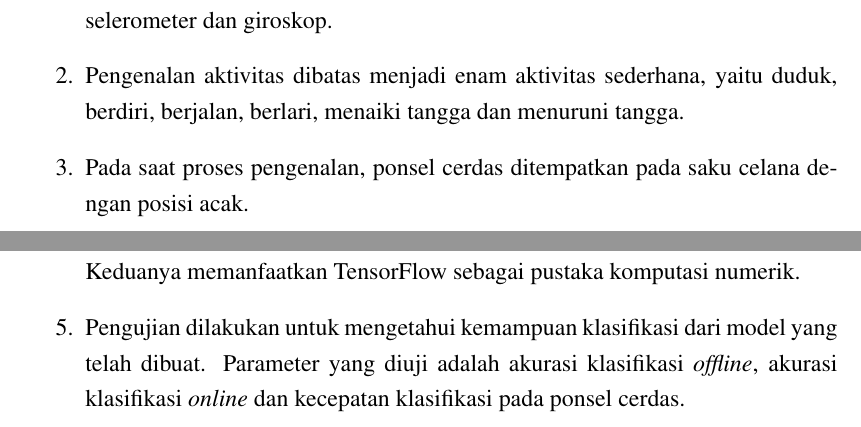
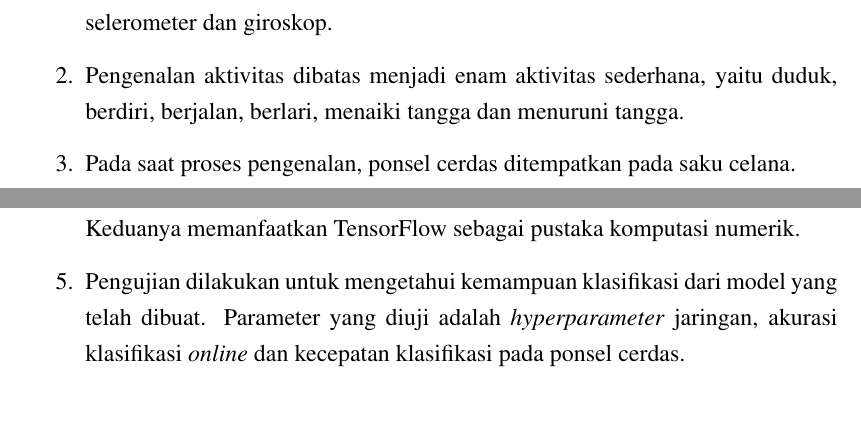
Before and after one commit to ilhamadun/skripsi-har, a LaTeX thesis (skripsi/skripsi.tex, which reads skripsi/bab/1-pendahuluan.tex): two parts of pages 8 and 9 of 26, joined at a grey line, cut so that both start at the same text. Compiled offline with pdfLaTeX.

Commit message:
Update pendahuluan

```diff
--- a/skripsi/bab/1-pendahuluan.tex
+++ b/skripsi/bab/1-pendahuluan.tex
@@ -22,7 +22,7 @@ Penelitian ini memiliki batasan masalah sebagai berikut:
 \begin{enumerate}
     \item Ponsel cerdas yang digunakan bersistem operasi Android, memiliki sensor akselerometer dan giroskop.
     \item Pengenalan aktivitas dibatas menjadi enam aktivitas sederhana, yaitu duduk, berdiri, berjalan, berlari, menaiki tangga dan menuruni tangga.
-    \item Pada saat proses pengenalan, ponsel cerdas ditempatkan pada saku celana dengan posisi acak.
+    \item Pada saat proses pengenalan, ponsel cerdas ditempatkan pada saku celana.
 \end{enumerate}
 
 \section{Tujuan Penelitian}
@@ -39,7 +39,7 @@ Penelitian ini dilakukan dalam beberapa tahap yang meliputi studi pustaka dan li
     \item Diskusi dan konsultasi dilakukan bersama dosen pembimbing untuk mempelajari lebih lanjut topik yang dibahas. Pada tahap ini dicari metode-metode yang sebaiknya digunakan untuk menyelesaikan masalah dalam penelitian ini.
     \item Perancangan sistem dibuat sesuai dengan analisis kebutuhan. Rancangan yang dibuat terdiri dari model klasifikasi, proses pelatihan model, proses klasifikasi pada ponsel cerdas, dan rencana pengujian.
     \item Implementasi dibuat untuk rancangan sistem yang telah disusun. Pembuatan dan pelatihan model diimplementasikan dengan bahasa Python pada sistem operasi Ubuntu 16.04, sedangkan sistem klasifikasi \textit{online} diimplementasikan pada ponsel cerdas dengan sistem operasi Android menggunakan bahasa Java. Keduanya memanfaatkan TensorFlow sebagai pustaka komputasi numerik.
-    \item Pengujian dilakukan untuk mengetahui kemampuan klasifikasi dari model yang telah dibuat. Parameter yang diuji adalah akurasi klasifikasi \textit{offline}, akurasi klasifikasi \textit{online} dan kecepatan klasifikasi pada ponsel cerdas.
+    \item Pengujian dilakukan untuk mengetahui kemampuan klasifikasi dari model yang telah dibuat. Parameter yang diuji adalah \textit{hyperparameter} jaringan, akurasi klasifikasi \textit{online} dan kecepatan klasifikasi pada ponsel cerdas.
 \end{enumerate}
 
 \section{Sistematika Penulisan}
```
Also changed, not shown: skripsi/bab/1-pendahuluan.tex (2 more changed lines).
